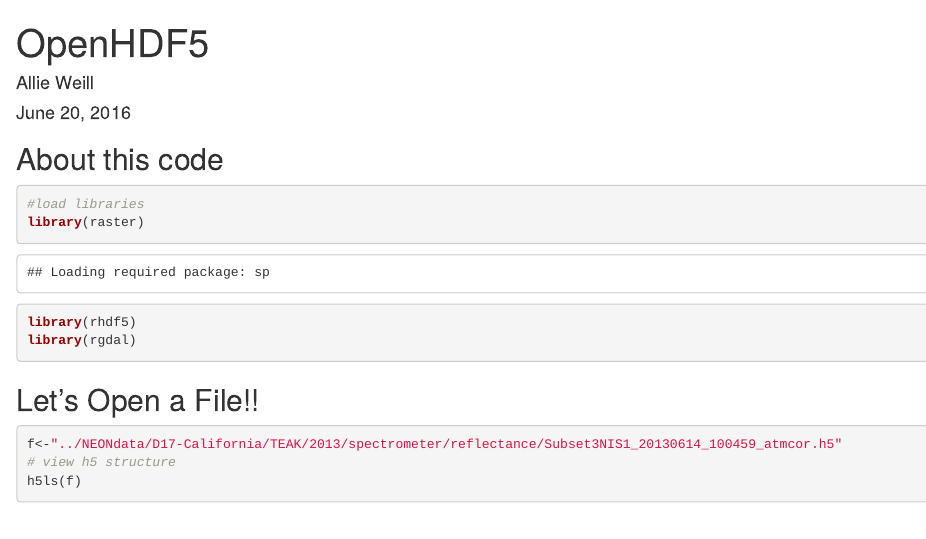
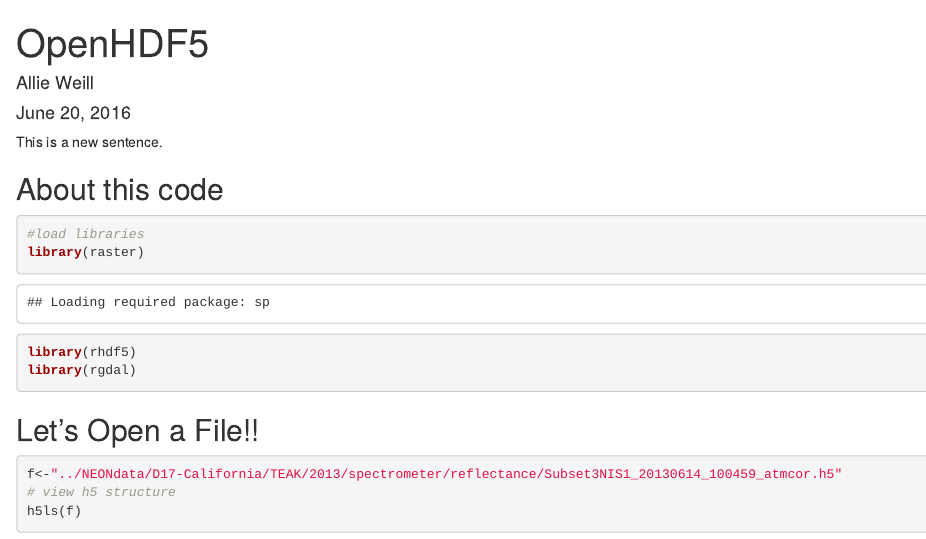
Before and after one commit to alweill/monday_pm, an R Markdown document (OpenHDF5.Rmd): the page in a window 1100 px wide, from its top. Rendered offline with R 4.5, knitr and Pandoc, with nearby package versions; some code elsewhere in the file could not run offline.

Commit message:
Added a sentence at top.

```diff
--- a/OpenHDF5.Rmd
+++ b/OpenHDF5.Rmd
@@ -4,6 +4,7 @@ author: "Allie Weill"
 date: "June 20, 2016"
 output: html_document
 ---
+This is a new sentence.
 
 ## About this code
 
```
